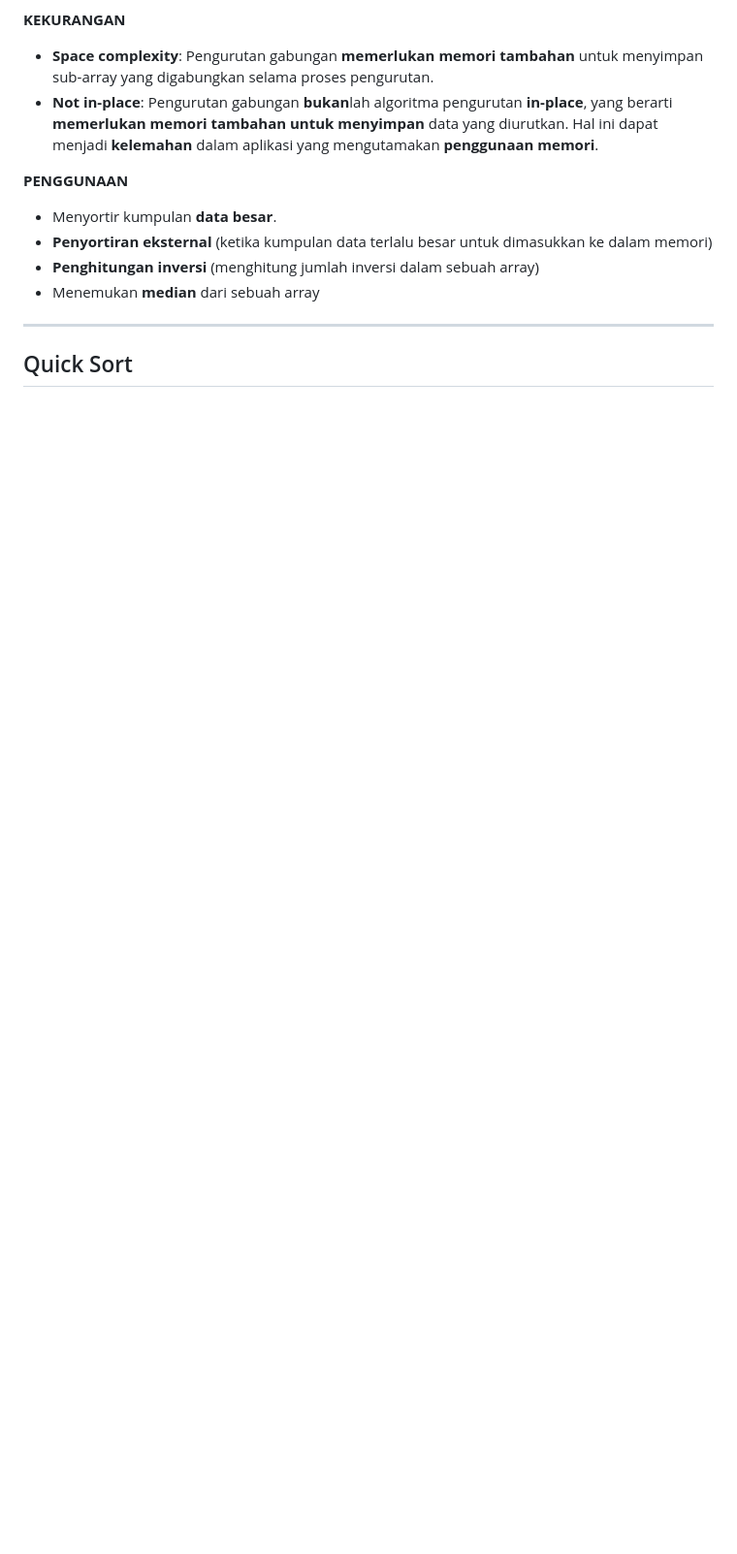
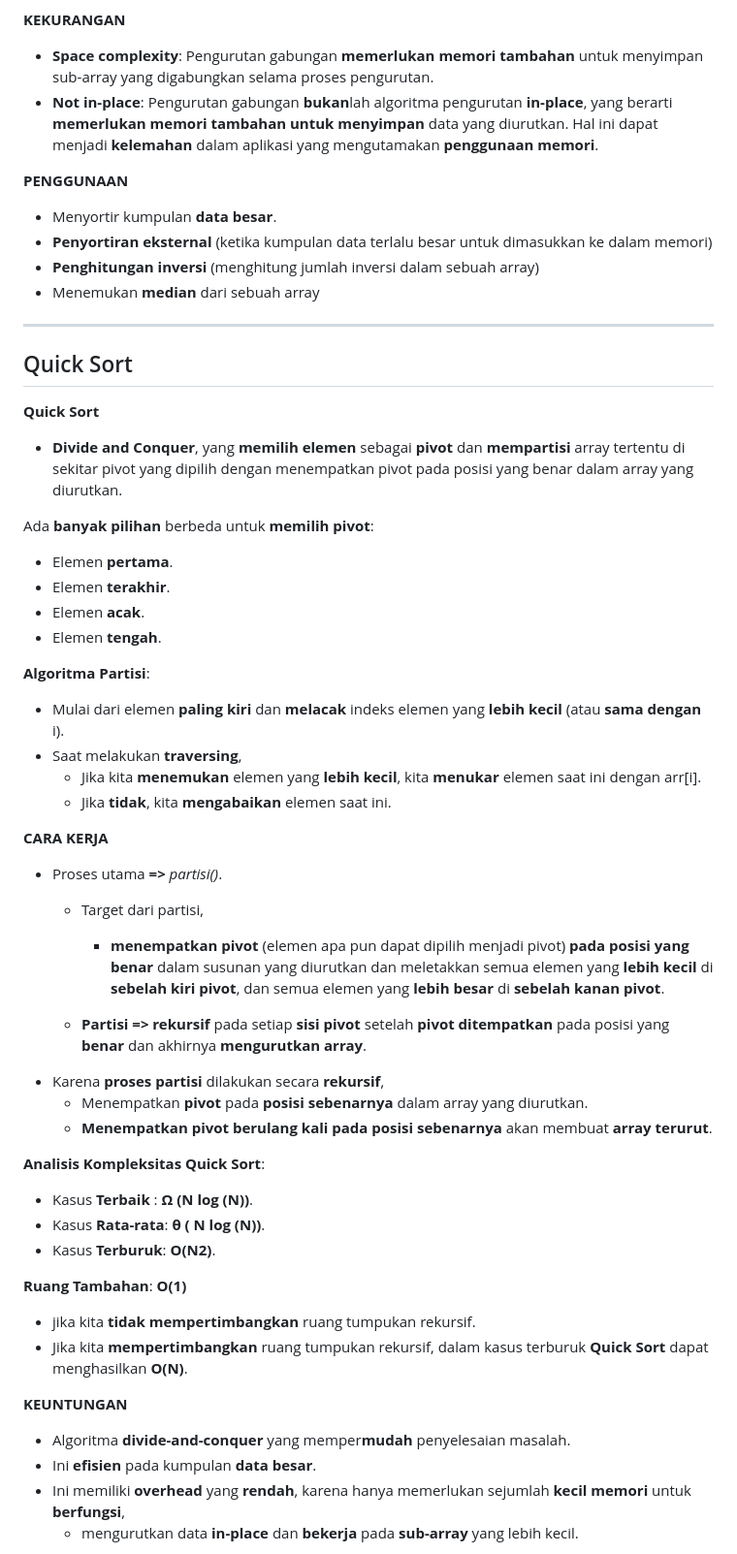
Before and after one commit to wayhyou/sorting, a Markdown page: README.md, the part around the change printed below. Shown: that part at 97% size. GitHub-like rendering; blank space fills up the shorter version.

Commit message:
semua penjelasan selesai

```diff
--- a/README.md
+++ b/README.md
@@ -195,4 +195,43 @@ Total no. of comparisons (Pengecekan): ***N* * (*N* - 1) / 2**
 ---
 ## Quick Sort
 
+**Quick Sort**
+* **Divide and Conquer**, yang **memilih elemen** sebagai **pivot** dan **mempartisi** array tertentu di sekitar pivot yang dipilih dengan menempatkan pivot pada posisi yang benar dalam array yang diurutkan.
 
+Ada **banyak pilihan** berbeda untuk **memilih pivot**:
+* Elemen **pertama**.
+* Elemen **terakhir**.
+* Elemen **acak**.
+* Elemen **tengah**.
+
+**Algoritma Partisi**:
+* Mulai dari elemen **paling kiri** dan **melacak** indeks elemen yang **lebih kecil** (atau **sama dengan** i).
+* Saat melakukan **traversing**,
+    * Jika kita **menemukan** elemen yang **lebih kecil**, kita **menukar** elemen saat ini dengan arr[i].
+    * Jika **tidak**, kita **mengabaikan** elemen saat ini.
+
+**CARA KERJA**
+* Proses utama **=>** *partisi()*.
+    * Target dari partisi,
+        * **menempatkan pivot** (elemen apa pun dapat dipilih menjadi pivot) **pada posisi yang benar** dalam susunan yang diurutkan dan meletakkan semua elemen yang **lebih kecil** di **sebelah kiri pivot**, dan semua elemen yang **lebih besar** di **sebelah kanan pivot**.
+
+    * **Partisi** **=>** **rekursif** pada setiap **sisi pivot** setelah **pivot ditempatkan** pada posisi yang **benar** dan akhirnya **mengurutkan array**.
+* Karena **proses partisi** dilakukan secara **rekursif**,
+    * Menempatkan **pivot** pada **posisi sebenarnya** dalam array yang diurutkan.
+    * **Menempatkan pivot berulang kali pada posisi sebenarnya** akan membuat **array terurut**.
+
+**Analisis Kompleksitas Quick Sort**:
+* Kasus **Terbaik** : **Ω (N log (N))**.
+* Kasus **Rata-rata**: **θ ( N log (N))**.
+* Kasus **Terburuk**: **O(N2)**.
+
+**Ruang Tambahan**: **O(1)**
+* jika kita **tidak mempertimbangkan** ruang tumpukan rekursif.
+* Jika kita **mempertimbangkan** ruang tumpukan rekursif, dalam kasus terburuk **Quick Sort** dapat menghasilkan **O(N)**.
+
+**KEUNTUNGAN**
+* Algoritma **divide-and-conquer** yang memper**mudah** penyelesaian masalah.
+* Ini **efisien** pada kumpulan **data besar**.
+* Ini memiliki **overhead** yang **rendah**, karena hanya memerlukan sejumlah **kecil memori** untuk **berfungsi**,
+    * mengurutkan data **in-place** dan **bekerja** pada **sub-array** yang lebih kecil.
+
```
Also changed, not shown: other parts of README.md (+30 -6 lines).
